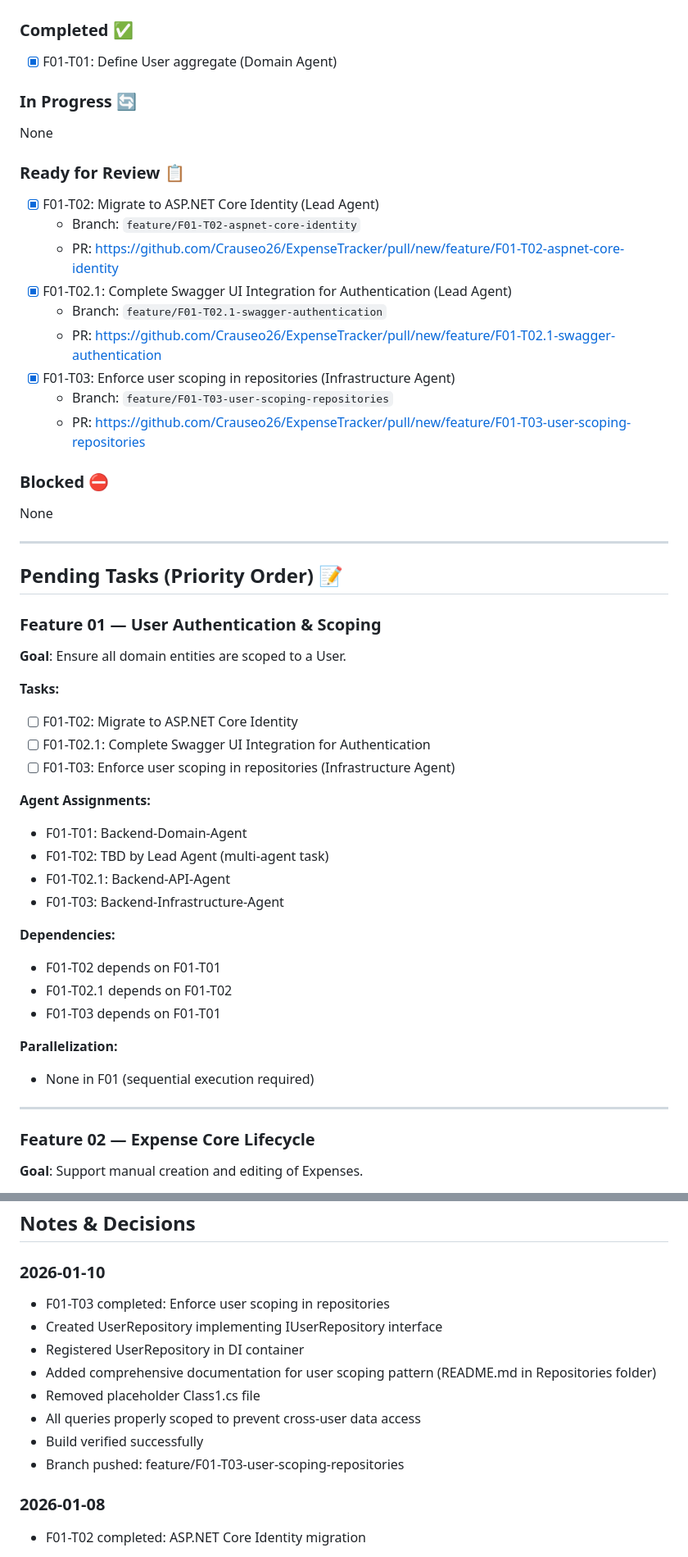
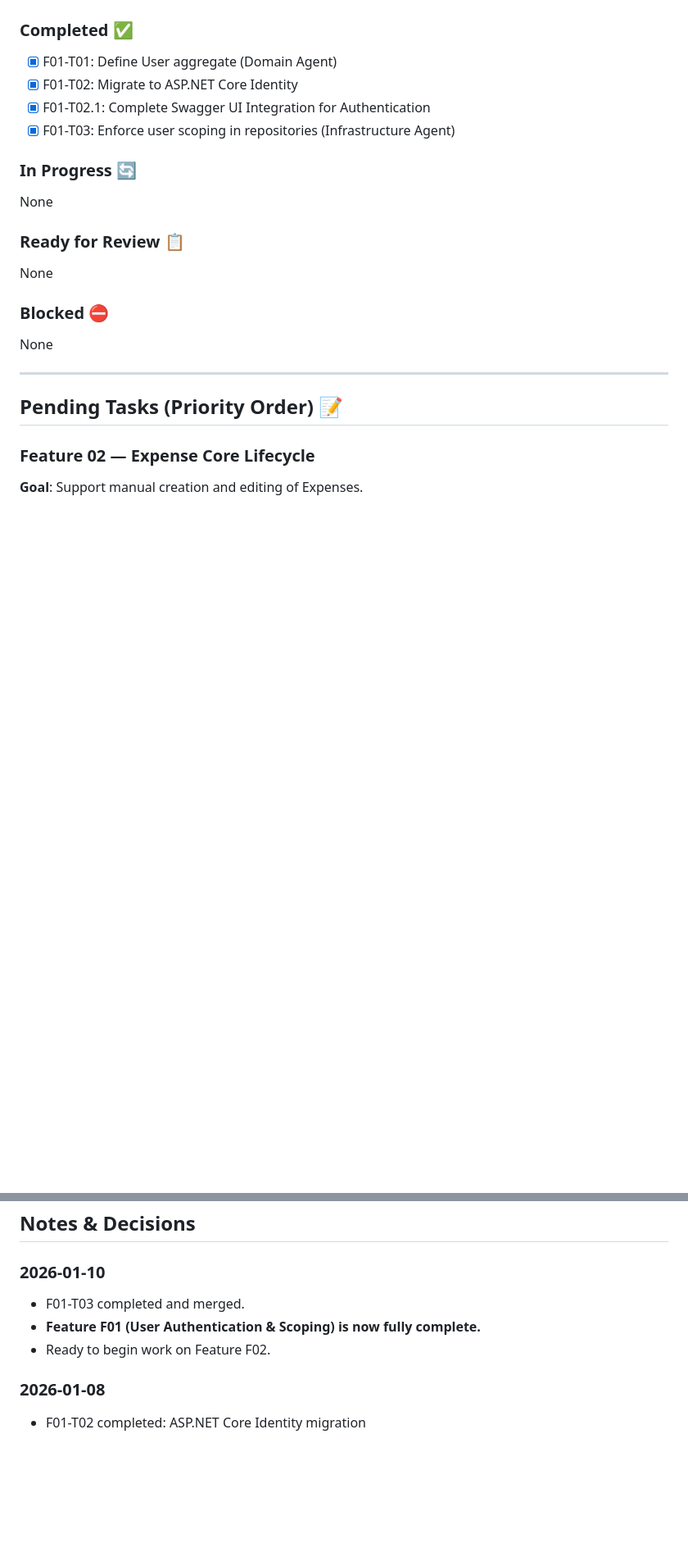
Before and after one commit to Crauseo26/ExpenseTracker, a Markdown page: backlog/02_execution_plan.md, 2 parts joined by grey strips. Shown at 82% size. Rendered like a GitHub page; blank space fills up the shorter version.

Commit message:
docs(backlog): Complete F01 and prepare for F02

```diff
--- a/backlog/02_execution_plan.md
+++ b/backlog/02_execution_plan.md
@@ -33,20 +33,15 @@ Target: Implement domain, application, infrastructure, and API layers for MVP fe
 
 ### Completed ✅
 - [x] F01-T01: Define User aggregate (Domain Agent)
+- [x] F01-T02: Migrate to ASP.NET Core Identity
+- [x] F01-T02.1: Complete Swagger UI Integration for Authentication
+- [x] F01-T03: Enforce user scoping in repositories (Infrastructure Agent)
 
 ### In Progress 🔄
 None
 
 ### Ready for Review 📋
-- [x] F01-T02: Migrate to ASP.NET Core Identity (Lead Agent)
-  - Branch: `feature/F01-T02-aspnet-core-identity`
-  - PR: https://github.com/Crauseo26/ExpenseTracker/pull/new/feature/F01-T02-aspnet-core-identity
-- [x] F01-T02.1: Complete Swagger UI Integration for Authentication (Lead Agent)
-  - Branch: `feature/F01-T02.1-swagger-authentication`
-  - PR: https://github.com/Crauseo26/ExpenseTracker/pull/new/feature/F01-T02.1-swagger-authentication
-- [x] F01-T03: Enforce user scoping in repositories (Infrastructure Agent)
-  - Branch: `feature/F01-T03-user-scoping-repositories`
-  - PR: https://github.com/Crauseo26/ExpenseTracker/pull/new/feature/F01-T03-user-scoping-repositories
+None
 
 ### Blocked ⛔
 None
@@ -54,31 +49,6 @@ None
 ---
 
 ## Pending Tasks (Priority Order) 📝
-
-### Feature 01 — User Authentication & Scoping
-
-**Goal**: Ensure all domain entities are scoped to a User.
-
-**Tasks:**
-- [ ] F01-T02: Migrate to ASP.NET Core Identity
-- [ ] F01-T02.1: Complete Swagger UI Integration for Authentication
-- [ ] F01-T03: Enforce user scoping in repositories (Infrastructure Agent)
-
-**Agent Assignments:**
-- F01-T01: Backend-Domain-Agent
-- F01-T02: TBD by Lead Agent (multi-agent task)
-- F01-T02.1: Backend-API-Agent
-- F01-T03: Backend-Infrastructure-Agent
-
-**Dependencies:**
-- F01-T02 depends on F01-T01
-- F01-T02.1 depends on F01-T02
-- F01-T03 depends on F01-T01
-
-**Parallelization:**
-- None in F01 (sequential execution required)
-
----
 
 ### Feature 02 — Expense Core Lifecycle
 
@@ -267,14 +237,9 @@ None
 ## Notes & Decisions
 
 ### 2026-01-10
-- F01-T03 completed: Enforce user scoping in repositories
-- Created UserRepository implementing IUserRepository interface
-- Registered UserRepository in DI container
-- Added comprehensive documentation for user scoping pattern (README.md in Repositories folder)
-- Removed placeholder Class1.cs file
-- All queries properly scoped to prevent cross-user data access
-- Build verified successfully
-- Branch pushed: feature/F01-T03-user-scoping-repositories
+- F01-T03 completed and merged.
+- **Feature F01 (User Authentication & Scoping) is now fully complete.**
+- Ready to begin work on Feature F02.
 
 ### 2026-01-08
 - F01-T02 completed: ASP.NET Core Identity migration
```
